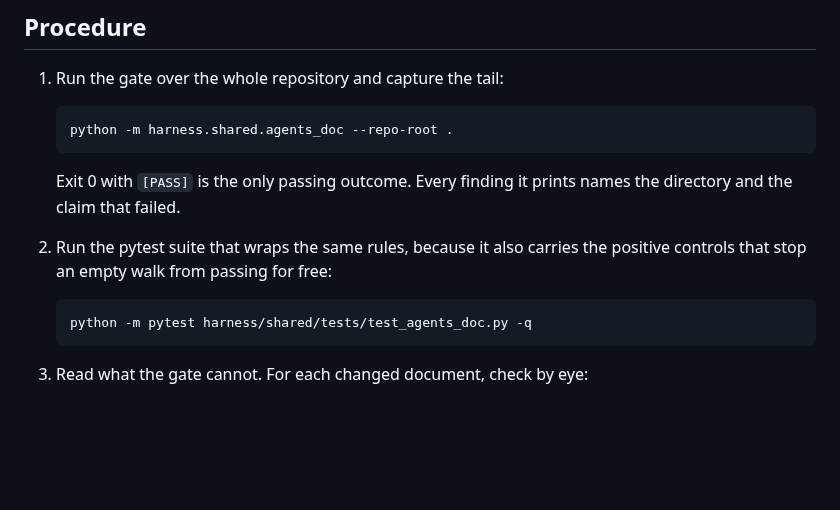
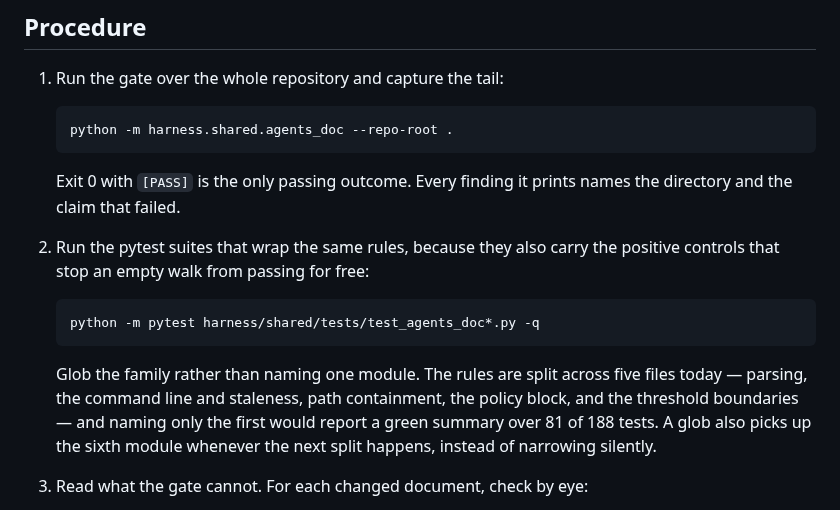
Before and after one commit to ianshank/Mango_Code_Agent-Harness, a Markdown page: .claude/agents/directory-doc-auditor.md, the part around the change. Drawn GitHub-style; blank space fills up the shorter version.

````diff
--- a/.claude/agents/directory-doc-auditor.md
+++ b/.claude/agents/directory-doc-auditor.md
@@ -32,12 +32,19 @@ which exists because a claim that a check passed is not the check passing.
    Exit 0 with `[PASS]` is the only passing outcome. Every finding it prints
    names the directory and the claim that failed.
 
-2. Run the pytest suite that wraps the same rules, because it also carries the
+2. Run the pytest suites that wrap the same rules, because they also carry the
    positive controls that stop an empty walk from passing for free:
 
    ```
-   python -m pytest harness/shared/tests/test_agents_doc.py -q
+   python -m pytest harness/shared/tests/test_agents_doc*.py -q
    ```
+
+   Glob the family rather than naming one module. The rules are split across
+   five files today — parsing, the command line and staleness, path
+   containment, the policy block, and the threshold boundaries — and naming
+   only the first would report a green summary over 81 of 188 tests. A glob
+   also picks up the sixth module whenever the next split happens, instead of
+   narrowing silently.
 
 3. Read what the gate cannot. For each changed document, check by eye:
    - does `## What this does` explain why the directory exists, or has it
````
Also changed, not shown: docs/specs/per-directory-agent-docs.md (+5 -1 lines), harness/api_server/AGENTS.md (+13 -6 lines).
